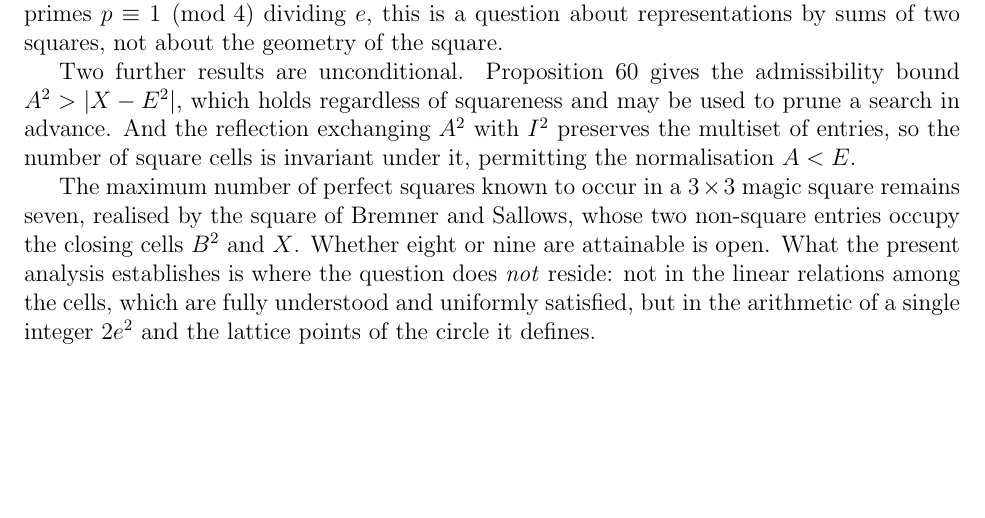
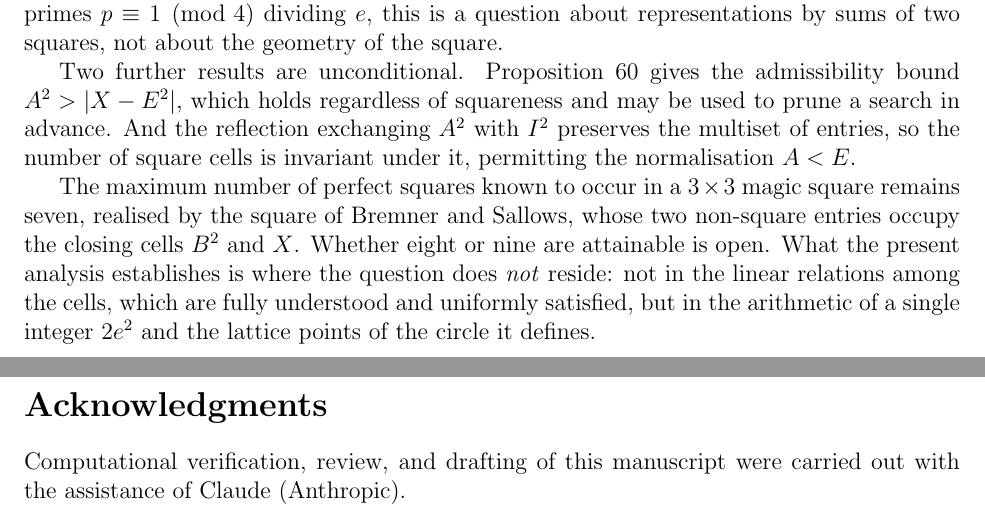
Before and after one commit to shaimaasultan/Composite-Count-Formulas, a LaTeX paper (Square_Of_Squares2.tex): part of page 57 of 57 before the commit and two parts of pages 57 and 58 of 58 after it, the two joined at a grey line, cut so that both start at the same text, the shorter picture padded with empty space. Compiled offline with pdfLaTeX.

Commit message:
Add acknowledgments section crediting Claude assistance
Co-Authored-By: Claude Sonnet 5 <noreply@anthropic.com>

```diff
--- a/Square_Of_Squares2.tex
+++ b/Square_Of_Squares2.tex
@@ -4115,4 +4115,9 @@ in the linear relations among the cells, which are fully understood and
 uniformly satisfied, but in the arithmetic of a single integer $2e^2$
 and the lattice points of the circle it defines.
 
+\section*{Acknowledgments}
+
+Computational verification, review, and drafting of this manuscript
+were carried out with the assistance of Claude (Anthropic).
+
 \end{document}
```
Also changed, not shown: Square_Of_Squares2.pdf, 2 other files.
